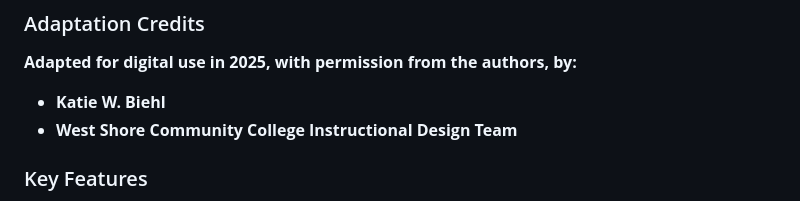
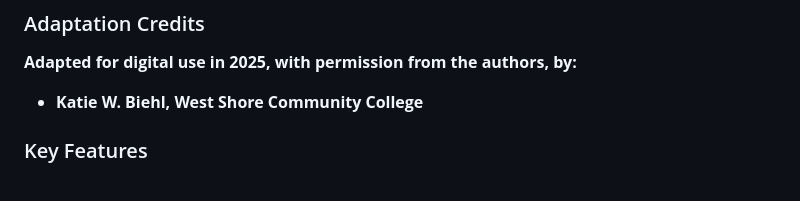
Before and after one commit to WSCC-InstructionalDesign/marsi-r-inventory, a Markdown page: README.md, the part around the change. Drawn GitHub-style.

```diff
--- a/README.md
+++ b/README.md
@@ -30,8 +30,7 @@ The MARSI-R helps educators and researchers understand how students approach rea
 
 ### Adaptation Credits
 **Adapted for digital use in 2025, with permission from the authors, by:**
-- **Katie W. Biehl**
-- **West Shore Community College Instructional Design Team**
+- **Katie W. Biehl, West Shore Community College**
 
 ### Key Features
 - ✅ **Fully Accessible:** WCAG 2.1 AA compliant with screen reader support
```
